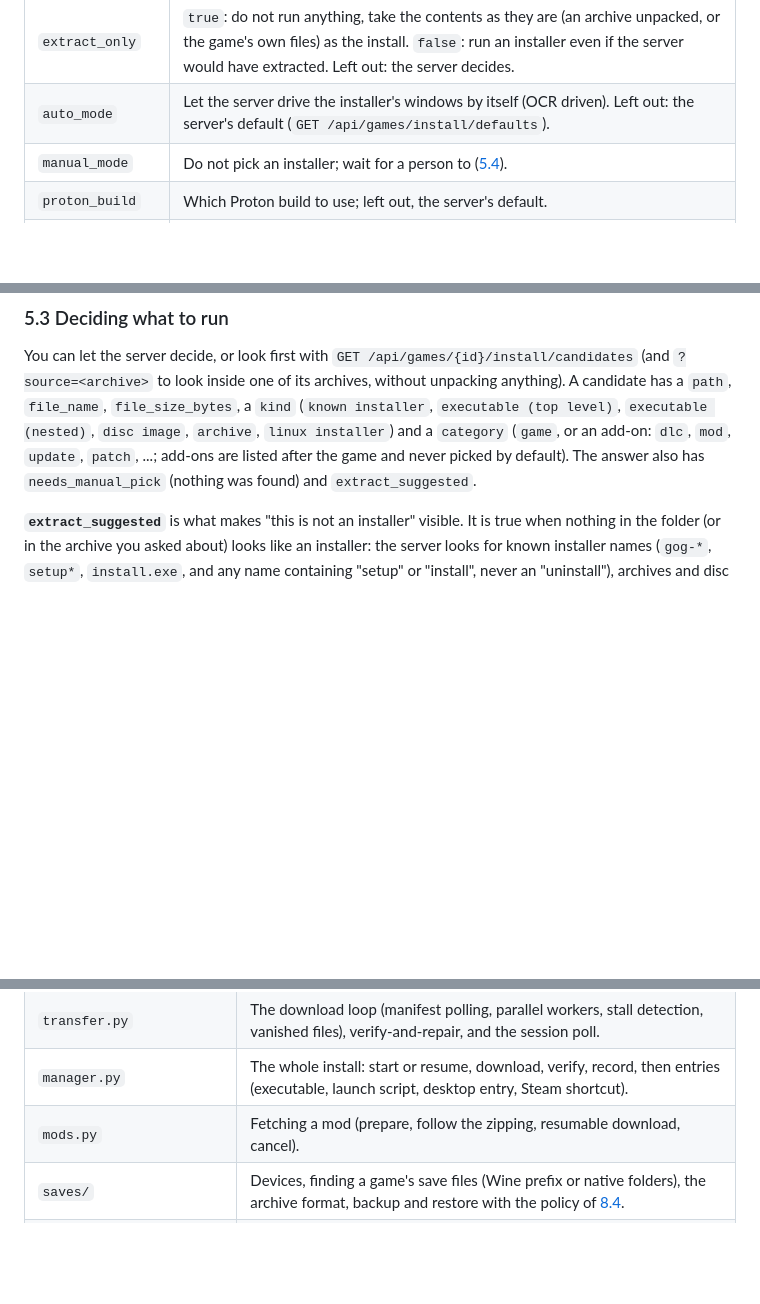
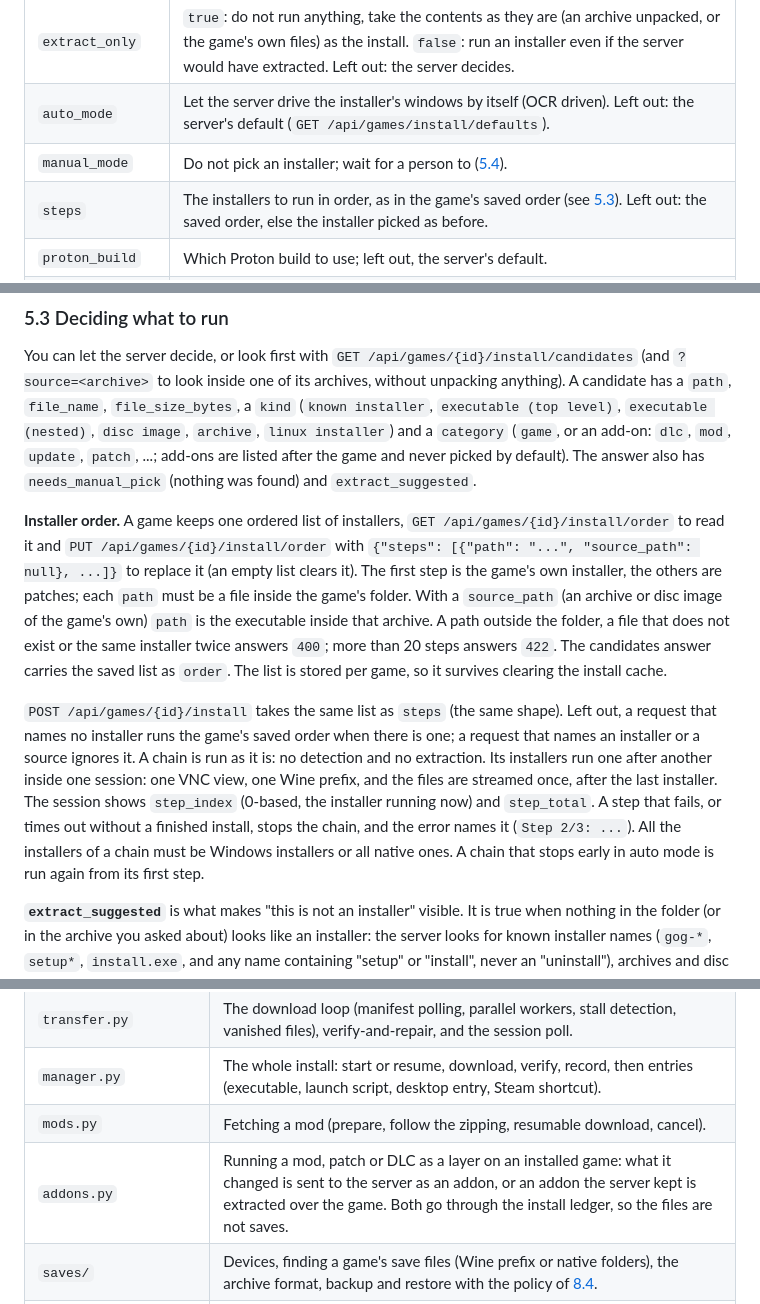
Before and after one commit to MOG-My-Own-Games/MOG-Server, a Markdown page: docs/INTEGRATION.md, 3 parts joined by grey strips. GitHub-like rendering; blank space fills up the shorter version.

```diff
--- a/docs/INTEGRATION.md
+++ b/docs/INTEGRATION.md
@@ -162,6 +163,7 @@ done" is only one of the two conditions for finishing (see [6.5](#65-when-is-it-
 | `extract_only` | `true`: do not run anything, take the contents as they are (an archive unpacked, or the game's own files) as the install. `false`: run an installer even if the server would have extracted. Left out: the server decides. |
 | `auto_mode` | Let the server drive the installer's windows by itself (OCR driven). Left out: the server's default (`GET /api/games/install/defaults`). |
 | `manual_mode` | Do not pick an installer; wait for a person to ([5.4](#54-a-person-has-to-choose)). |
+| `steps` | The installers to run in order, as in the game's saved order (see [5.3](#53-deciding-what-to-run)). Left out: the saved order, else the installer picked as before. |
 | `proton_build` | Which Proton build to use; left out, the server's default. |
 | `ttl_seconds` | How long the install cache lives; left out, the server's default (7 days unless an admin changed it in Settings; a default of `0` means never); `0` or less means never. An admin who sets a default of days gives every cache that never expires that expiry, counted from then; `POST /api/games/install/cache/{session_id}/reset` (admin) starts one cache's expiry over from the default in force at that moment. The admin cache listing, `GET /api/games/install/cache`, carries each cache's `expires_at` (`null`: never). |
 
@@ -207,6 +209,21 @@ unpacking anything). A candidate has a `path`, `file_name`, `file_size_bytes`, a
 `executable (top level)`, `executable (nested)`, `disc image`, `archive`, `linux installer`) and a `category`
 (`game`, or an add-on: `dlc`, `mod`, `update`, `patch`, ...; add-ons are listed after the game and never picked
 by default). The answer also has `needs_manual_pick` (nothing was found) and `extract_suggested`.
+
+**Installer order.** A game keeps one ordered list of installers, `GET /api/games/{id}/install/order` to read it and
+`PUT /api/games/{id}/install/order` with `{"steps": [{"path": "...", "source_path": null}, ...]}` to replace it (an empty
+list clears it). The first step is the game's own installer, the others are patches; each `path` must be a file inside
+the game's folder. With a `source_path` (an archive or disc image of the game's own) `path` is the executable inside that archive. A path outside the folder, a file that does not
+exist or the same installer twice answers `400`; more than 20 steps answers `422`. The candidates answer carries the
+saved list as `order`. The list is stored per game, so it survives clearing the install cache.
+
+`POST /api/games/{id}/install` takes the same list as `steps` (the same shape). Left out, a request that names no
+installer runs the game's saved order when there is one; a request that names an installer or a source ignores it.
+A chain is run as it is: no detection and no extraction. Its installers run one after another inside one session:
+one VNC view, one Wine prefix, and the files are streamed once, after the last installer. The session shows
+`step_index` (0-based, the installer running now) and `step_total`. A step that fails, or times out without a finished
+install, stops the chain, and the error names it (`Step 2/3: ...`). All the installers of a chain must be Windows
+installers or all native ones. A chain that stops early in auto mode is run again from its first step.
 
 **`extract_suggested`** is what makes "this is not an installer" visible. It is true when nothing in the folder (or
 in the archive you asked about) looks like an installer: the server looks for known installer names
@@ -529,6 +571,7 @@ If you want to see a working implementation, these are the files to read in
 | `transfer.py` | The download loop (manifest polling, parallel workers, stall detection, vanished files), verify-and-repair, and the session poll. |
 | `manager.py` | The whole install: start or resume, download, verify, record, then entries (executable, launch script, desktop entry, Steam shortcut). |
 | `mods.py` | Fetching a mod (prepare, follow the zipping, resumable download, cancel). |
+| `addons.py` | Running a mod, patch or DLC as a layer on an installed game: what it changed is sent to the server as an addon, or an addon the server kept is extracted over the game. Both go through the install ledger, so the files are not saves. |
 | `saves/` | Devices, finding a game's save files (Wine prefix or native folders), the archive format, backup and restore with the policy of [8.4](#84-the-policy-mog-client-follows). |
 | `launcher.py`, `gameplay.py`, `steam.py` | Executable discovery, launch commands per engine, watching the running game, Steam shortcuts. |
 | `protocol.py` | The `mog://` link and registering it with the system. |
```
Also changed, not shown: other parts of docs/INTEGRATION.md (+26 -0 lines).
